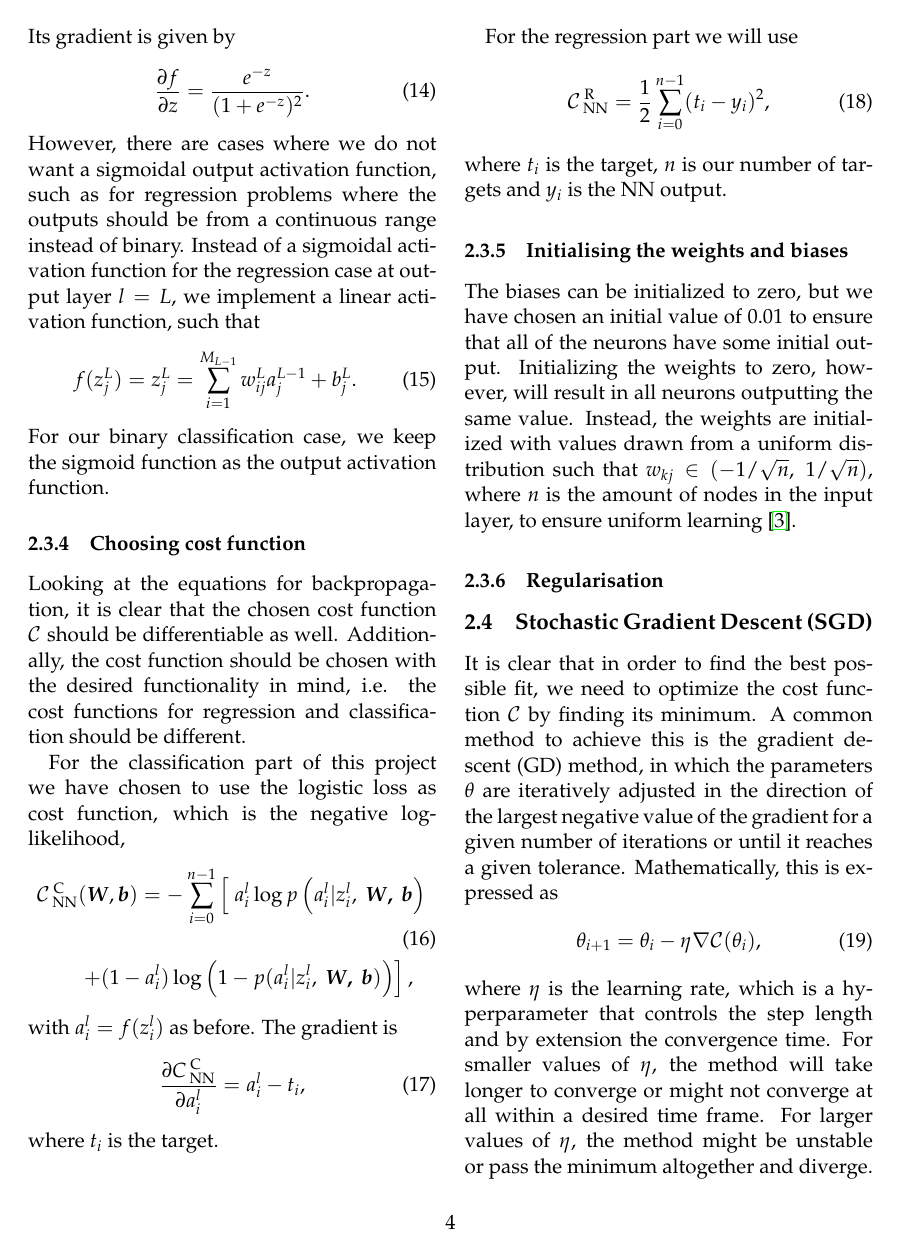
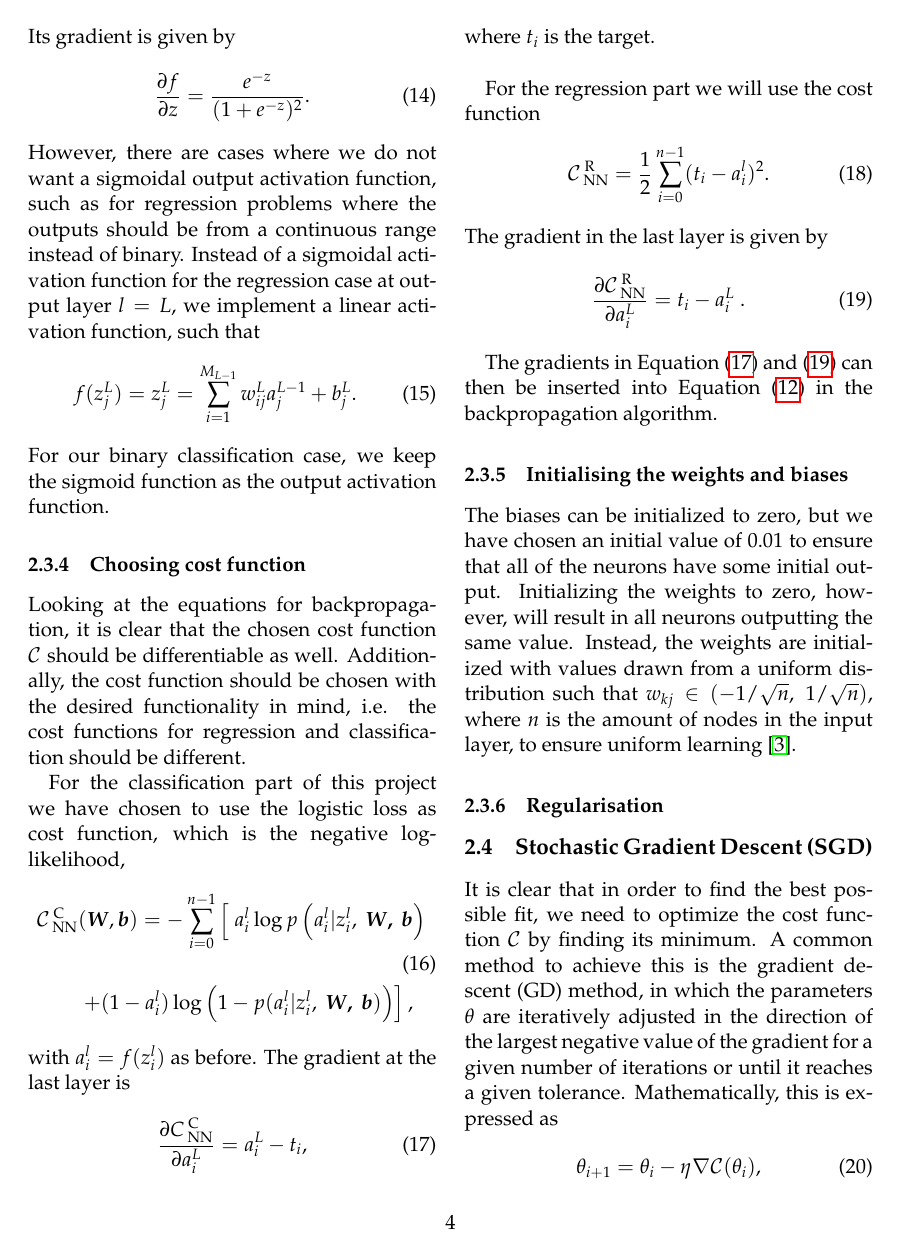
Before and after one commit to liseanh/FYS-STK4155-project2, a LaTeX paper (doc/report_2.tex): page 4 of 11. Compiled offline with pdfLaTeX.

Commit message:
finished writing about cost function

```diff
--- a/doc/report_2.tex
+++ b/doc/report_2.tex
@@ -228,19 +231,24 @@ loss as cost function, which is the negative log-likelihood,
 &   \left. + (1-a_i^l)\log \left(1-p(a_i^l|z_i^l,\ \bm{ W,\ b} )\right) \right],
 \nonumber
 \end{align}
-with $a_i^l=f(z_i^l)$ as before. The gradient is
+with $a_i^l=f(z_i^l)$ as before. The gradient at the last layer is
 \begin{align}
-\frac{ \partial C_\text{ NN}^\text{ C}}  {\partial a_i^l} =
-a_i^l-t_i,
+\frac{ \partial C_\text{ NN}^\text{ C}}  {\partial a_i^L} =
+a_i^L-t_i, \label{eq:dC/da_NN^C}
 \end{align}
 where $t_i$ is the target.\\
 
-For the regression part we will use
+For the regression part we will use the cost function
 \begin{equation}
-\mathcal{C}_\text{ NN}^\text{ R} = \frac{1}{2}\sum_{i=0}^{n-1}(t_i-y_i)^2,
+\mathcal{C}_\text{ NN}^\text{ R} = \frac{1}{2}\sum_{i=0}^{n-1}(t_i-a_i^l)^2.
 \end{equation}
-where $t_i$ is the target, $n$ is our number of targets and $y_i$ is the NN output.
+The gradient in the last layer is given by
+\begin{equation}
+	\frac{\partial \mathcal{C}_\text{ NN}^\text{ R}}{\partial a_i^L}=t_i -a_i^L\ .
+	\label{eq:dC/da_NN^R}
+\end{equation}
 
+The gradients in Equation (\ref{eq:dC/da_NN^C}) and (\ref{eq:dC/da_NN^R}) can then be inserted into Equation (\ref{eq:delta_j^ l}) in the backpropagation algorithm.
 \subsubsection{Initialising  the weights and biases}
 The biases can be initialized to zero, but we have chosen an initial value of 0.01
 to ensure that all of the neurons have some initial output. Initializing the
```
Also changed, not shown: doc/report_2.tex (7 more changed lines).
